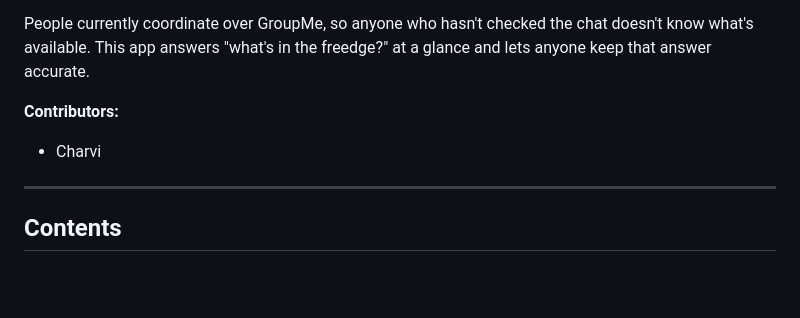
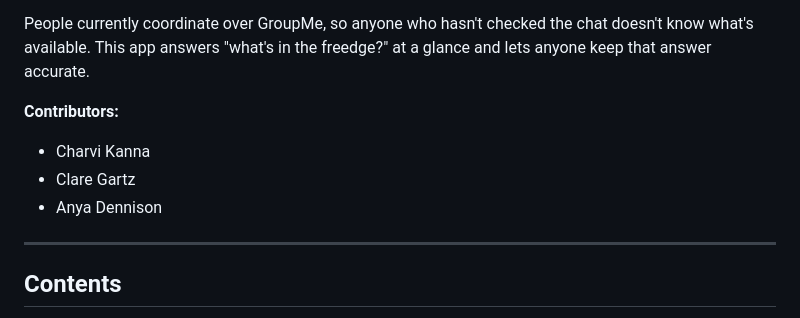
Before and after one commit to claregartz/KTPhoodRecovery, a Markdown page: README.md, the part around the change. Rendered like a GitHub page; blank space fills up the shorter version.

```diff
--- a/README.md
+++ b/README.md
@@ -8,7 +8,9 @@ chat doesn't know what's available. This app answers "what's in the freedge?"
 at a glance and lets anyone keep that answer accurate.
 
 **Contributors:**
-- Charvi
+- Charvi Kanna
+- Clare Gartz
+- Anya Dennison
 
 ---
 
```
